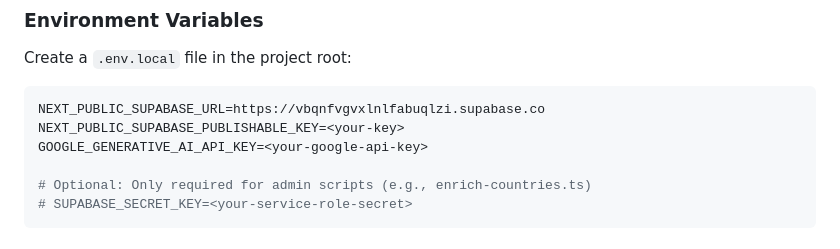
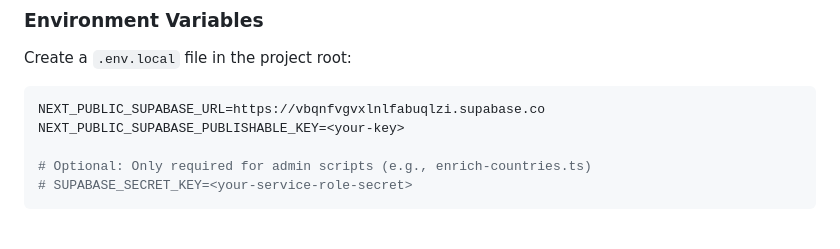
Before and after one commit to rbatsenko/beta-rocks, a Markdown page: README.md, the part around the change. Rendered like a GitHub page.

Commit message:
chore: remove google AI env vars from docs
Co-Authored-By: Claude Opus 4.6 (1M context) <noreply@anthropic.com>

````diff
--- a/README.md
+++ b/README.md
@@ -33,7 +33,6 @@ Create a `.env.local` file in the project root:
 ```env
 NEXT_PUBLIC_SUPABASE_URL=https://vbqnfvgvxlnlfabuqlzi.supabase.co
 NEXT_PUBLIC_SUPABASE_PUBLISHABLE_KEY=<your-key>
-GOOGLE_GENERATIVE_AI_API_KEY=<your-google-api-key>
 
 # Optional: Only required for admin scripts (e.g., enrich-countries.ts)
 # SUPABASE_SECRET_KEY=<your-service-role-secret>
````
Also changed, not shown: CLAUDE.md (+0 -2 lines).
